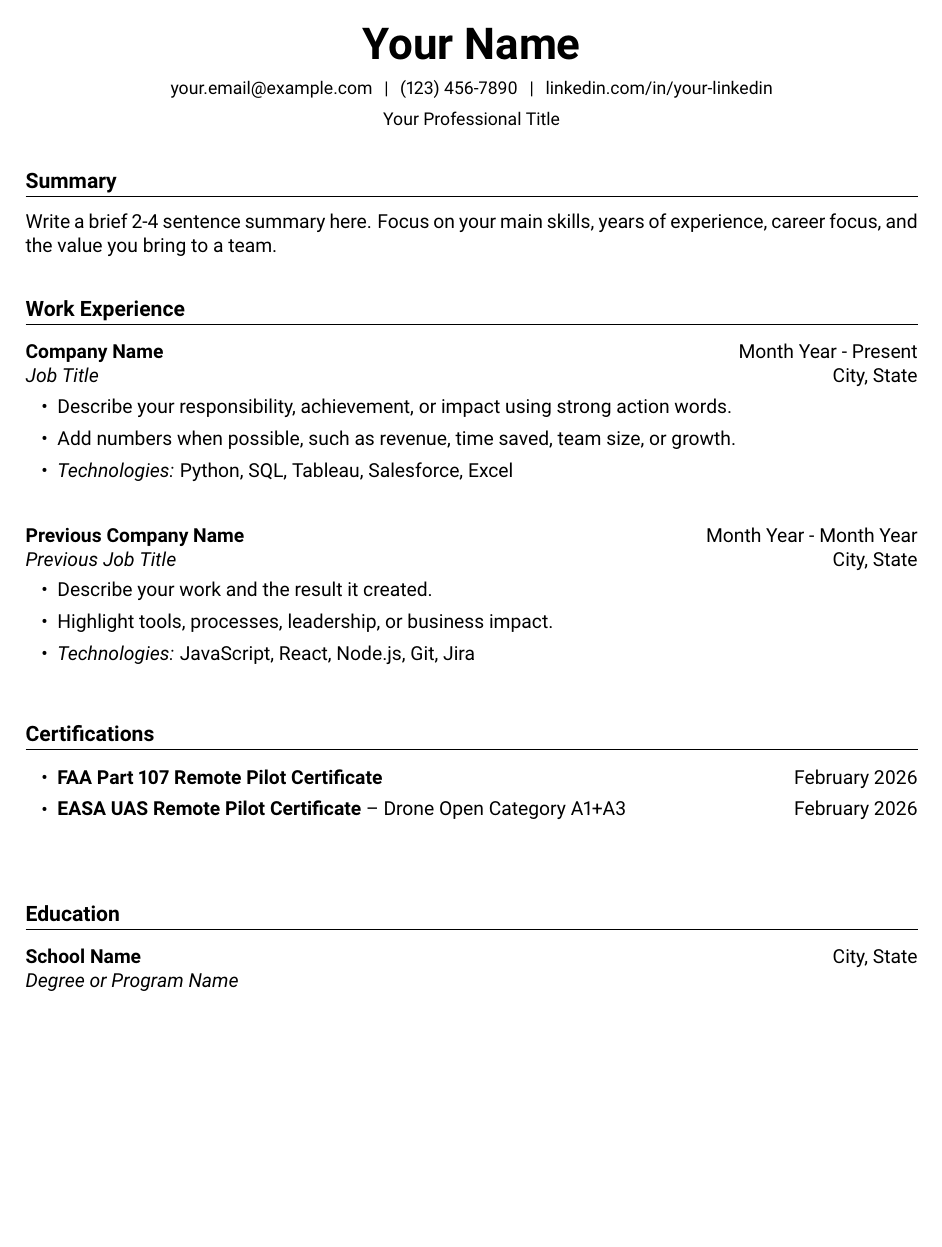
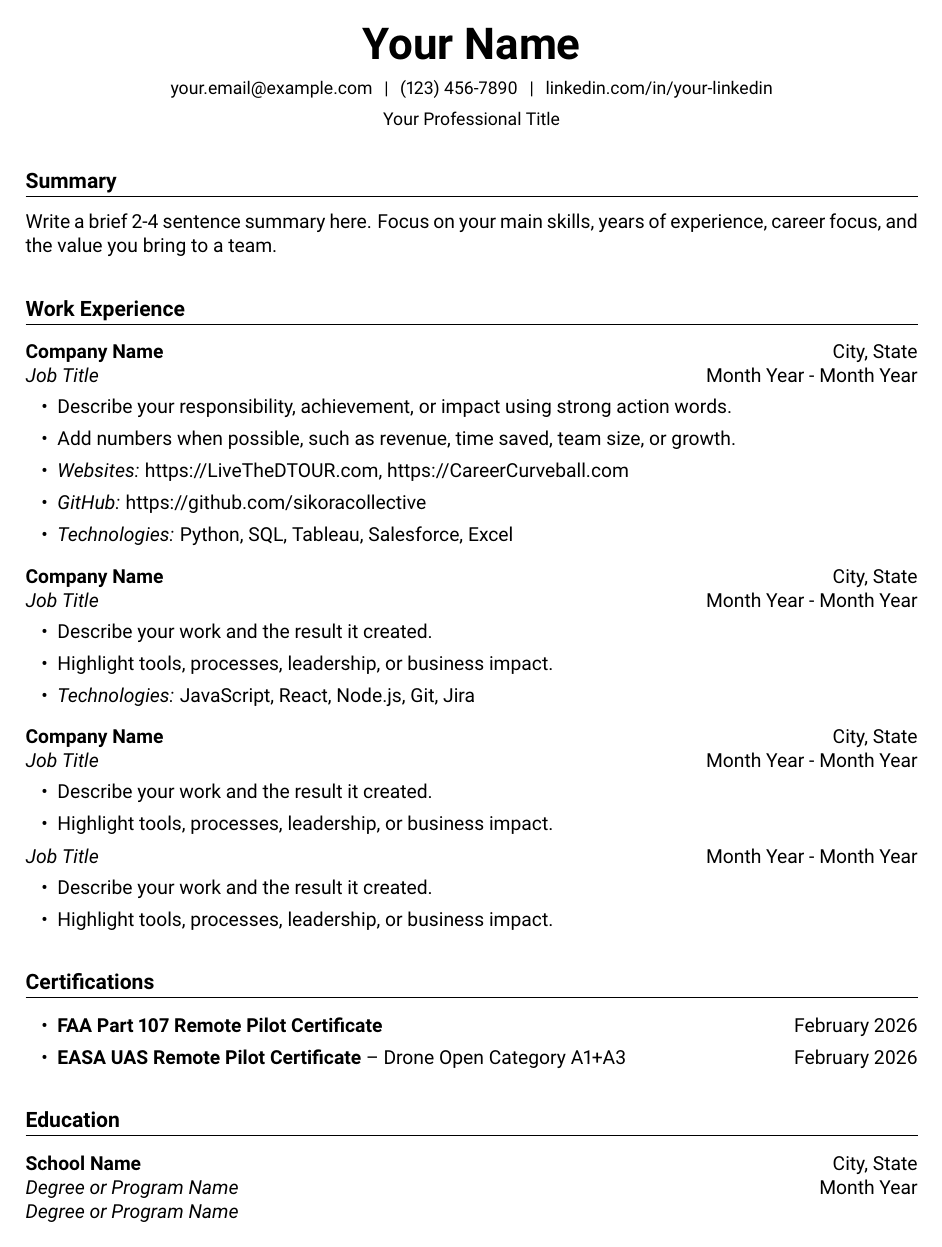
Before and after one commit to kevinsikora/latex-resume-template, a LaTeX CV (latex-resume-template.tex): the whole page. Compiled offline with pdfLaTeX.

Commit message:
Allow multiple positions to be added under a single company

```diff
--- a/latex-resume-template.tex
+++ b/latex-resume-template.tex
@@ -10,51 +14,92 @@
 \usepackage{titlesec}
 \usepackage{tabularx}
 \usepackage[none]{hyphenat} % disable automatic hyphenation // ATS related
-\usepackage[hidelinks]{hyperref}    % hidden clickabble links
+\usepackage[hidelinks]{hyperref} % hidden clickabble links
 
 \pagestyle{empty}
 \setlength{\parindent}{0pt}
 
-% More space between major resume sections
-\titleformat{\section}
-  {\large\bfseries}
-  {}
-  {0em}
-  {}
-  [\titlerule]
 
-\titlespacing{\section}{0pt}{22pt}{10pt}
-
-% Indent all bullet points
-\setlist[itemize]{
-    leftmargin=0.25in,
-    itemsep=0pt,
-    topsep=1pt,
-    after=\vspace{10pt}
+% ---
+% user-specific metadata
+% ---
+\usepackage[en-US]{datetime2} % sets default date style
+\DTMsetdatestyle{iso}
+\hypersetup{
+    pdfauthor={Kevin Sikora},
+    pdftitle={Kevin Sikora - Resume - \today},
+    pdfsubject={Kevin Sikora - Resume - \today},
+    pdfkeywords={Software engineer, SDET, QA, Software testing, WordPress plugin development, Drone pilot},
+    pdfcreator={},
+    pdfproducer={},
+    pdfnewwindow=true
 }
 
-% custom commands
+
+% ---
+% company and position formatting
+% ---
+\newcounter{companycount}
+\newcounter{positioncount}
+
+\newcommand{\companyheader}[2]{%
+    \ifnum\value{companycount}>0
+        \par\addvspace{10pt}
+    \fi
+    \stepcounter{companycount}
+    \setcounter{positioncount}{0}
+    \noindent
+    \begin{tabular*}{\textwidth}{@{}l@{\extracolsep{\fill}}r@{}}
+        \textbf{#1} & #2 \\
+    \end{tabular*}
+    \par\nobreak
+}
+
+\newcommand{\positionheader}[2]{%
+    \ifnum\value{positioncount}>0
+        \par\addvspace{5pt}
+    \fi
+    \stepcounter{positioncount}
+    \noindent
+    \begin{tabular*}{\textwidth}{@{}l@{\extracolsep{\fill}}r@{}}
+        \textit{#1} & #2 \\
+    \end{tabular*}
+    \par\nobreak
+}
+
+
+% ---
+% optional custom commands
+% ---
 \newcommand{\websiteslabel}{\textit{Websites:}}
 \newcommand{\githublabel}{\textit{GitHub:}}
 \newcommand{\techlabel}{\textit{Technologies:}}
 \newcommand{\italicizedlabel}[1]{\textit{#1:}} % \italicizedlabel{Some label}
 
-% metadata related
-\usepackage[en-US]{datetime2} % Sets default date style
-\DTMsetdatestyle{iso}
-\hypersetup{
-    pdfauthor={Kevin Sikora},
-    pdftitle={Kevin Sikora - Resume - \today},
-    pdfsubject={Kevin Sikora - Resume - \today},
-    pdfkeywords={Kevin Sikora, Resume, Website operations, Process improvement, Business ownership, WordPress, WordPress plugin development, Software engineer, Software testing, Quality Assurance, SDET, QA, Drone pilot},
-    pdfcreator={},
-    pdfproducer={},
-    pdfnewwindow=true
+
+% ---
+% section heading formatting
+% ---
+\titleformat{\section}{\large\bfseries}{}{0em}{}[\titlerule]
+\titlespacing{\section}{0pt}{22pt}{10pt}
+
+
+% ---
+% indent all bullet points
+% ---
+\setlist[itemize]{
+    leftmargin=0.25in,
+    itemsep=0pt,
+    topsep=1pt
 }
 
-\begin{document}
 
-% ---------- Header ----------
+\begin{document} % specific resume information gets listed below
+
+
+% ---
+% Resume header
+% ---
 \begin{center}
     {\Huge \textbf{Your Name}} \\[6pt]
     {\small
@@ -67,60 +112,85 @@
     {\small Your Professional Title}
 \end{center}
 
-% ---------- Summary ----------
+
+% ---
+% Candidate summary
+% ---
 \section*{Summary}
 
 Write a brief 2-4 sentence summary here. Focus on your main skills, years of experience, career focus, and the value you bring to a team.
 
-% ---------- Work Experience ----------
+
+% ---
+% Work Experience
+% ---
 \section*{Work Experience}
+\setcounter{companycount}{0} % used for spacing between the listed companies
 
-\begin{tabular*}{\textwidth}{@{}l@{\extracolsep{\fill}}r@{}}
-\textbf{Company Name} & Month Year - Present \\
-\textit{Job Title} & City, State \\
-\end{tabular*}
-
+% copy and paste this section for each company you worked at
+\companyheader{Company Name}{City, State}
+\positionheader{Job Title}{Month Year - Month Year}
 \begin{itemize}
     \item Describe your responsibility, achievement, or impact using strong action words.
     \item Add numbers when possible, such as revenue, time saved, team size, or growth.
+    \item \websiteslabel{} https://LiveTheDTOUR.com, https://CareerCurveball.com
+    \item \githublabel{} https://github.com/sikoracollective
     \item \techlabel{} Python, SQL, Tableau, Salesforce, Excel
 \end{itemize}
 
-\vspace{10pt}
-
-\begin{tabular*}{\textwidth}{@{}l@{\extracolsep{\fill}}r@{}}
-\textbf{Previous Company Name} & Month Year - Month Year \\
-\textit{Previous Job Title} & City, State \\
-\end{tabular*}
-
+\companyheader{Company Name}{City, State}
+\positionheader{Job Title}{Month Year - Month Year}
 \begin{itemize}
     \item Describe your work and the result it created.
     \item Highlight tools, processes, leadership, or business impact.
     \item \techlabel{} JavaScript, React, Node.js, Git, Jira
 \end{itemize}
 
-% ---------- Certifications ----------
+\companyheader{Company Name}{City, State}
+\positionheader{Job Title}{Month Year - Month Year}
+% copy this section to list different positions you had at the same company
+\begin{itemize}
+    \item Describe your work and the result it created.
+    \item Highlight tools, processes, leadership, or business impact.
+\end{itemize}
+\positionheader{Job Title}{Month Year - Month Year}
+\begin{itemize}
+    \item Describe your work and the result it created.
+    \item Highlight tools, processes, leadership, or business impact.
+\end{itemize}
+
+
+% ---
+% Certifications
+% ---
 \section*{Certifications}
 
+% copy and paste this section for each certification you have
 \begin{itemize}
     \item \begin{tabularx}{\linewidth}{@{}X r@{}}
         \textbf{FAA Part 107 Remote Pilot Certificate} & February 2026 \\
     \end{tabularx}
+    % copy and paste the following section as many times as need be
     \item \begin{tabularx}{\linewidth}{@{}X r@{}}
         \textbf{EASA UAS Remote Pilot Certificate} -- Drone Open Category A1+A3 & February 2026 \\
     \end{tabularx}
 \end{itemize}
 
-% ---------- Education ----------
+
+% ---
+% Education
+% ---
 \section*{Education}
 
+% copy and paste this section for each degree you have
 \begin{tabular*}{\textwidth}{@{}l@{\extracolsep{\fill}}r@{}}
-% \textbf{Degree or Program Name} & Graduation Year \\
-% School Name & City, State \\
-\textbf{School Name} & City, State \\
-\textit{Degree or Program Name} \\
-
-
+    \textbf{School Name} & City, State \\
+    % example: \textbf{University of Wisconsin -- Madison} & Madison, Wisconsin \\
+    % copy and paste this section as much as you need to if you received multiple
+    % degrees from a university
+    \textit{Degree or Program Name} & Month Year \\
+    % example: \textit{Bachelor of Science in Computer Science} &  June 2016 \\
+    \textit{Degree or Program Name} \\ % remove the month year if you don't want it
 \end{tabular*}
 
 \end{document}
```
Also changed, not shown: README.md, latex-resume-template.tex (6 more changed lines).
